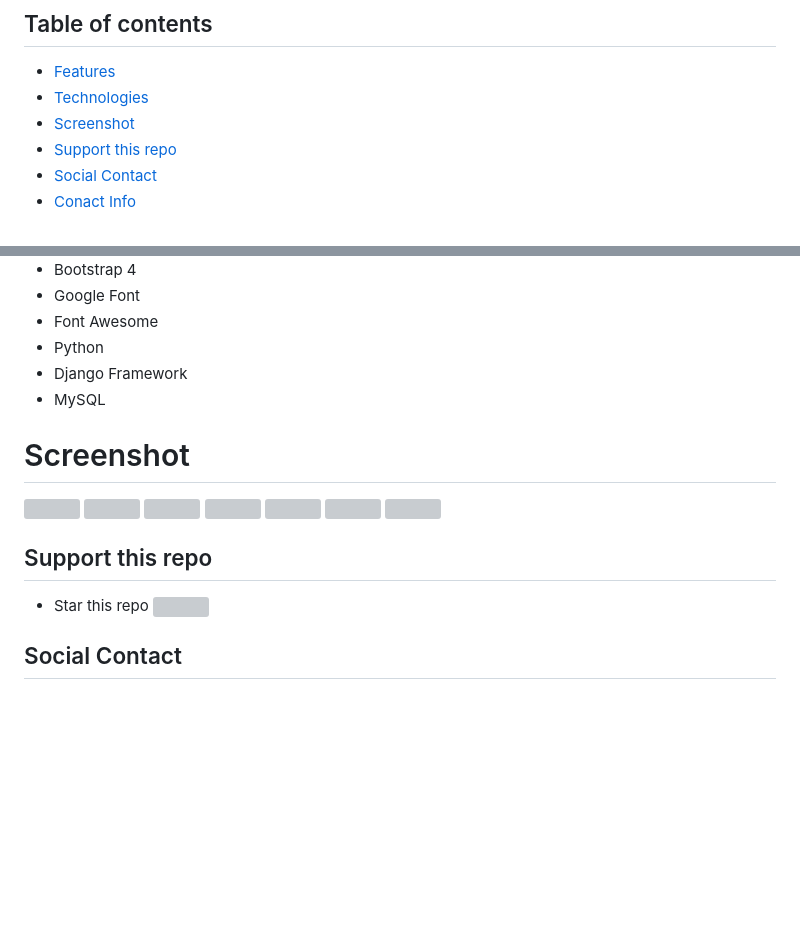
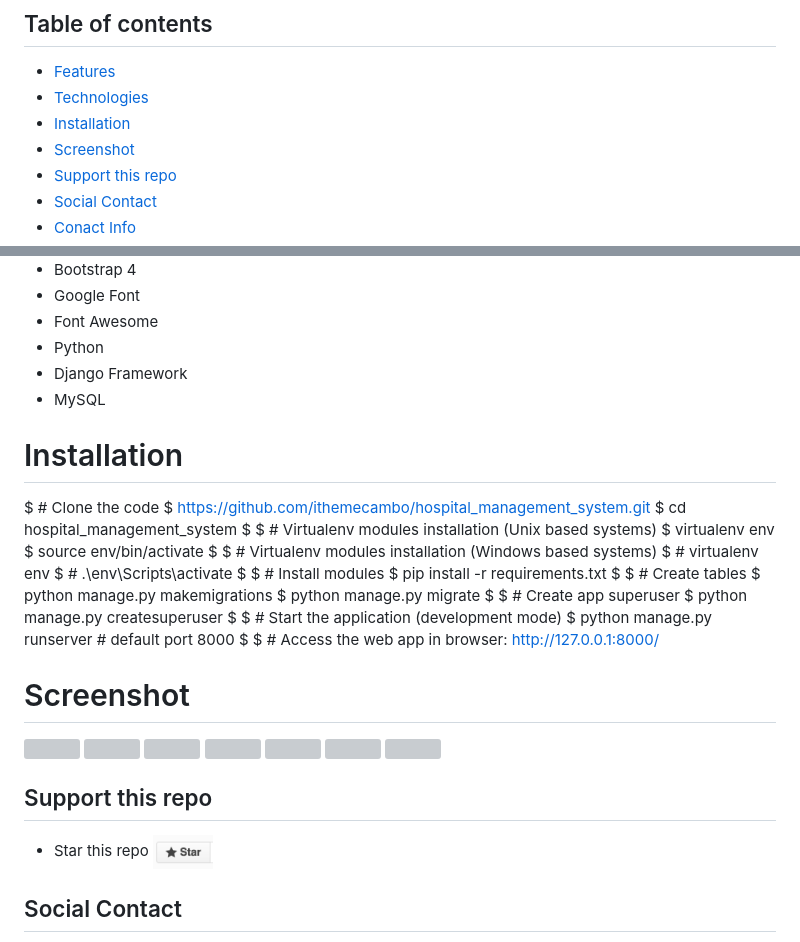
Before and after one commit to ithemecambo/hospital_management_system, a Markdown page: README.md, 2 parts joined by grey strips. Drawn GitHub-style; pictures changed too: screenshot/give-star.png (added); blank space fills up the shorter version; grey boxes are pictures that could not be loaded.

```diff
--- a/README.md
+++ b/README.md
@@ -7,6 +7,7 @@ RMS - Medical & Hospital is compatible with on all major browsers, iPad, iPhone,
 ## Table of contents
 * [Features](#features)
 * [Technologies](#technologies)
+* [Installation](#installation)
 * [Screenshot](#screenshot)
 * [Support this repo](#support-this-repo)
 * [Social Contact](#social-contact)
@@ -37,6 +38,35 @@ RMS - Medical & Hospital is compatible with on all major browsers, iPad, iPhone,
 - Django Framework
 - MySQL
 
+# Installation
+
+$ # Clone the code
+$ https://github.com/ithemecambo/hospital_management_system.git
+$ cd hospital_management_system
+$
+$ # Virtualenv modules installation (Unix based systems)
+$ virtualenv env
+$ source env/bin/activate
+$
+$ # Virtualenv modules installation (Windows based systems)
+$ # virtualenv env
+$ # .\env\Scripts\activate
+$
+$ # Install modules
+$ pip install -r requirements.txt
+$
+$ # Create tables
+$ python manage.py makemigrations
+$ python manage.py migrate
+$
+$ # Create app superuser
+$ python manage.py createsuperuser
+$
+$ # Start the application (development mode)
+$ python manage.py runserver # default port 8000
+$
+$ # Access the web app in browser: http://127.0.0.1:8000/
+
 # Screenshot
 <img src="https://github.com/ithemecambo/hospital_management_system/blob/master/screenshot/dashboard.png" width="100%">
 <img src="https://github.com/ithemecambo/hospital_management_system/blob/master/screenshot/department.png" width="100%">
@@ -48,6 +78,6 @@ RMS - Medical & Hospital is compatible with on all major browsers, iPad, iPhone,
 
 ## Support this repo
-* Star this repo <img src="#" width="60">
+* Star this repo <img src="https://github.com/ithemecambo/hospital_management_system/blob/master/screenshot/give-star.png" width="60">
 
 ## Social Contact
 * Skype: kheang.senghort2
```
Also changed, not shown: other parts of README.md (+1 -1 lines), 1 other file.
